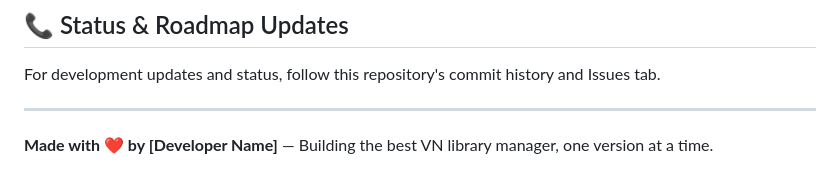
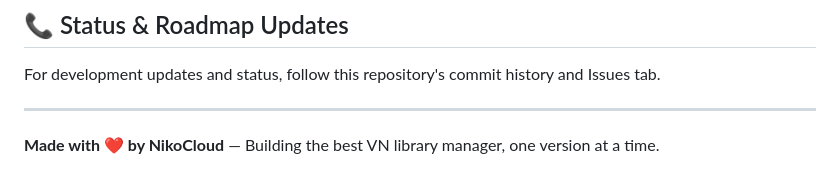
Before and after one commit to NikoCloud/vn-pathfinder-flutter, a Markdown page: README.md, the part around the change. Rendered like a GitHub page.

Commit message:
Update author: NikoCloud

```diff
--- a/README.md
+++ b/README.md
@@ -252,4 +252,4 @@ For development updates and status, follow this repository's commit history and
 
 ---
 
-**Made with ❤️ by [Developer Name]** — Building the best VN library manager, one version at a time.
+**Made with ❤️ by NikoCloud** — Building the best VN library manager, one version at a time.
```
